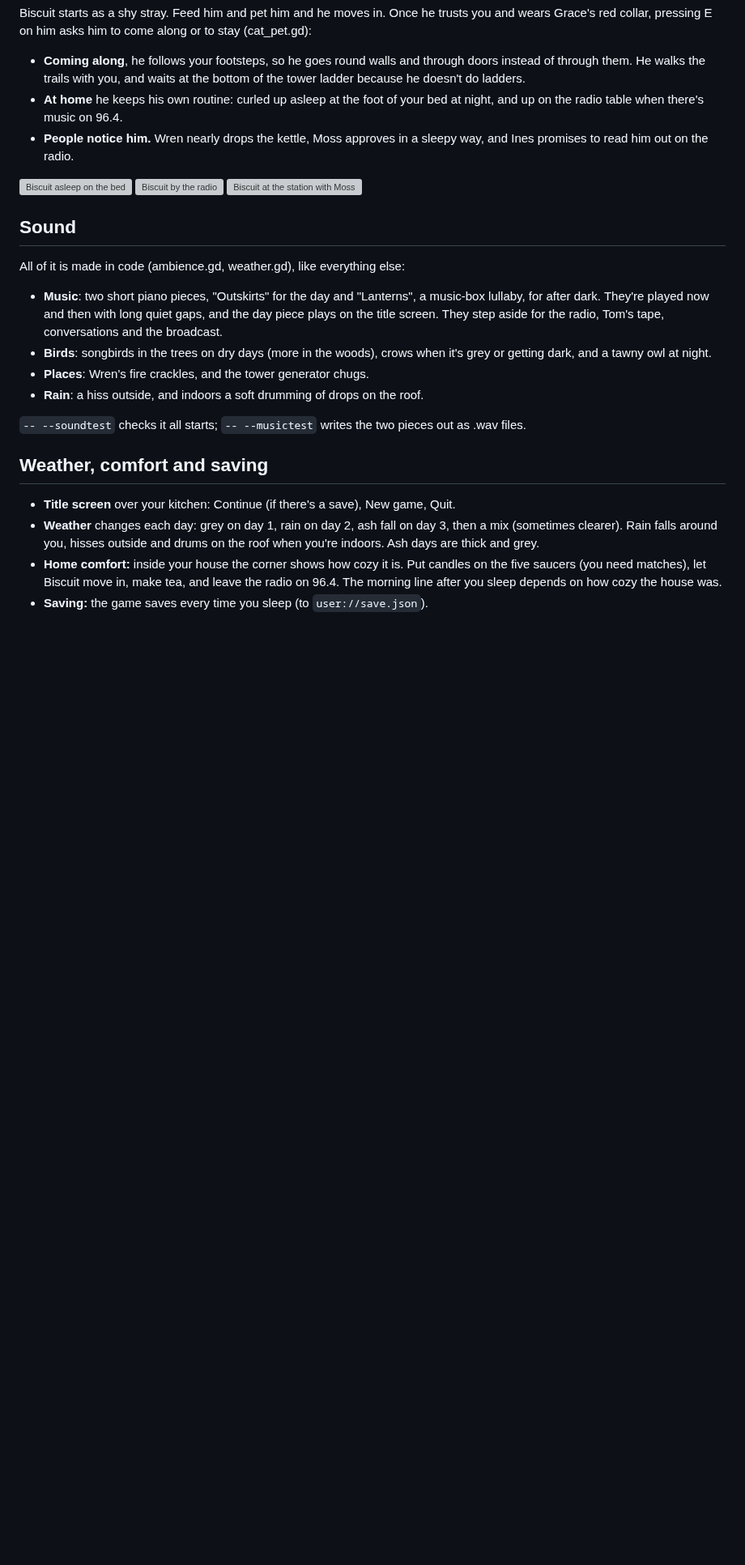
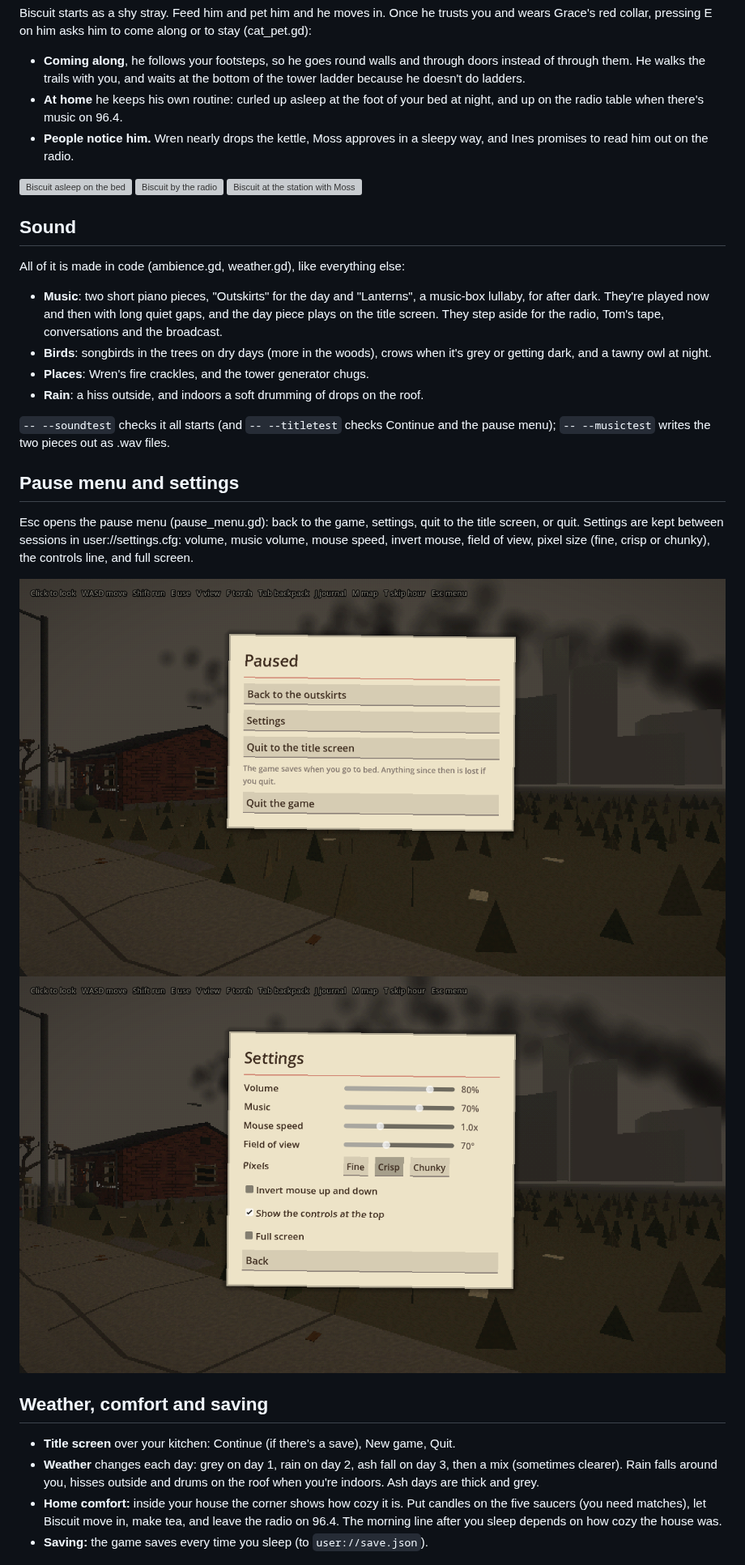
Before and after one commit to wicash/static-outskirts, a Markdown page: README.md, the part around one of its changes. Shown at 81% size. Drawn GitHub-style; pictures changed too: docs/menu/pause.png (added), docs/menu/settings.png (added); blank space fills up the shorter version; grey boxes are pictures that could not be loaded.

Commit message:
Pause menu and settings
Esc opens a paper-style pause menu: resume, settings, quit to title, quit.
Settings persist in user://settings.cfg: volume, music (its own bus),
mouse speed, invert mouse, field of view, pixel size, controls line, full
screen. Music keeps playing while paused. Second QA pass is clean
(--qa, --selftest, --loadtest, plus a new --titletest).

Co-Authored-By: Claude Opus 5.5 (1M context) <noreply@anthropic.com>
Claude-Session: https://claude.ai/code/session_01XgJC7MAnsLoBpLw9GdHAX5

```diff
--- a/README.md
+++ b/README.md
@@ -220,8 +220,19 @@ All of it is made in code (ambience.gd, weather.gd), like everything else:
 - **Places**: Wren's fire crackles, and the tower generator chugs.
 - **Rain**: a hiss outside, and indoors a soft drumming of drops on the roof.
 
-`-- --soundtest` checks it all starts; `-- --musictest` writes the two
+`-- --soundtest` checks it all starts (and `-- --titletest` checks Continue and the pause menu); `-- --musictest` writes the two
 pieces out as .wav files.
+
+## Pause menu and settings
+
+Esc opens the pause menu (pause_menu.gd): back to the game, settings, quit to
+the title screen, or quit. Settings are kept between sessions in
+user://settings.cfg: volume, music volume, mouse speed, invert mouse, field
+of view, pixel size (fine, crisp or chunky), the controls line, and full
+screen.
+
+![Paused](docs/menu/pause.png)
+![Settings](docs/menu/settings.png)
 
 ## Weather, comfort and saving
 
```
Also changed, not shown: other parts of README.md (+1 -1 lines), 4 other files.
